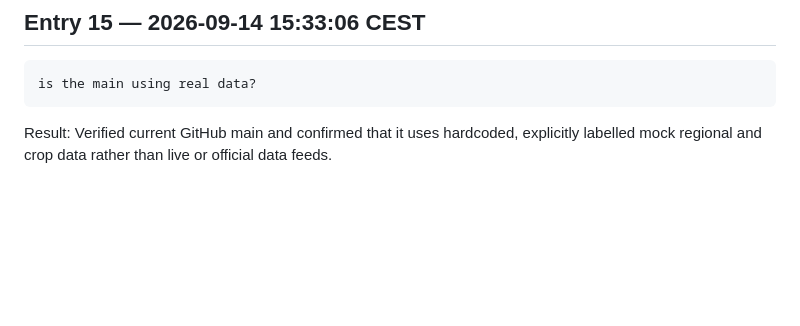
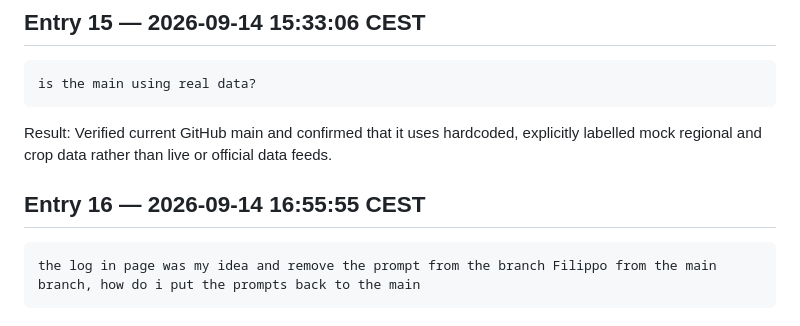
Before and after one commit to AMuscrat/water-under-pressure-case-template---Groupe-5, a Markdown page: prompts/e264169/session-20260914-142807-aqua.md, the part around the change. Drawn GitHub-style; blank space fills up the shorter version.

Commit message:
Log request to restore e264169 prompts

````diff
--- a/prompts/e264169/session-20260914-142807-aqua.md
+++ b/prompts/e264169/session-20260914-142807-aqua.md
@@ -118,3 +118,9 @@ is the main using real data?
 ```
 
 Result: Verified current GitHub main and confirmed that it uses hardcoded, explicitly labelled mock regional and crop data rather than live or official data feeds.
+
+## Entry 16 — 2026-09-14 16:55:55 CEST
+
+```text
+the log in page was my idea and remove the prompt from the branch Filippo from the main branch, how do i put the prompts back to the main
+```
````
